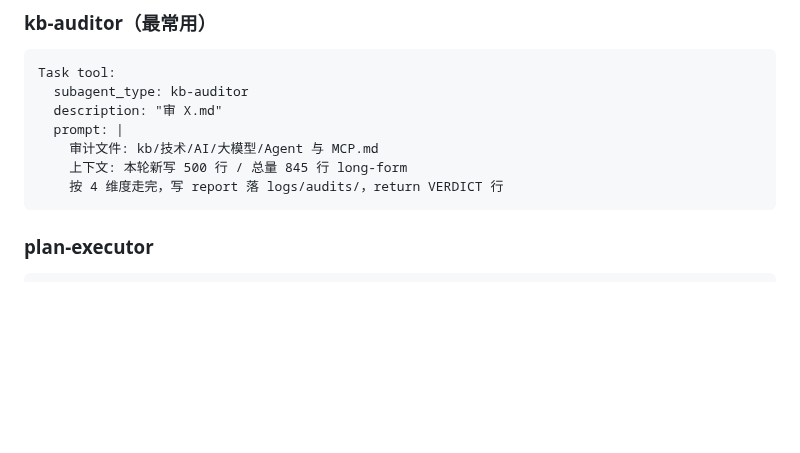
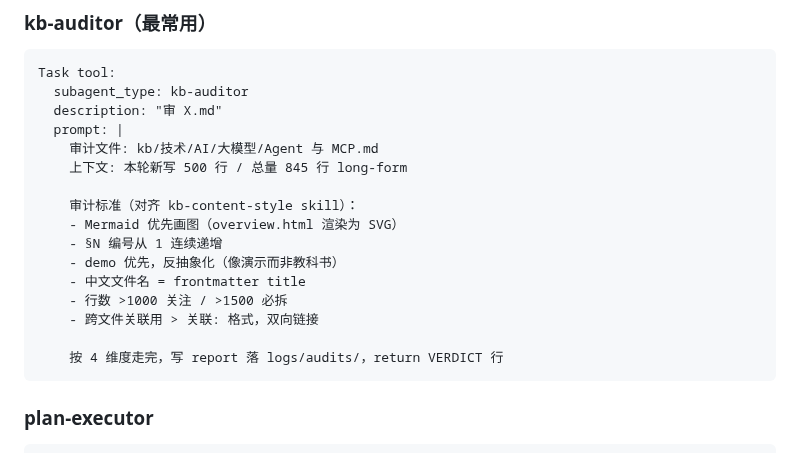
Before and after one commit to reallyhwc/ans-ai-auto-notes, a Markdown page: .claude/agents/README.md, the part around the change. Rendered like a GitHub page; blank space fills up the shorter version.

Commit message:
docs(agents): kb-auditor dispatch 模板补 kb-content-style 审计标准
对齐写作标准与审计标准：spawn 时传入 Mermaid-first、§N 连续、
demo 优先、文件名=标题、行数阈值、双向关联等核心规则摘要。

Co-Authored-By: Claude Opus 4.7 <noreply@anthropic.com>

````diff
--- a/.claude/agents/README.md
+++ b/.claude/agents/README.md
@@ -47,6 +47,15 @@ Task tool:
   prompt: |
     审计文件: kb/技术/AI/大模型/Agent 与 MCP.md
     上下文: 本轮新写 500 行 / 总量 845 行 long-form
+
+    审计标准（对齐 kb-content-style skill）：
+    - Mermaid 优先画图（overview.html 渲染为 SVG）
+    - §N 编号从 1 连续递增
+    - demo 优先，反抽象化（像演示而非教科书）
+    - 中文文件名 = frontmatter title
+    - 行数 >1000 关注 / >1500 必拆
+    - 跨文件关联用 > 关联: 格式，双向链接
+
     按 4 维度走完，写 report 落 logs/audits/，return VERDICT 行
 ```
 
````
